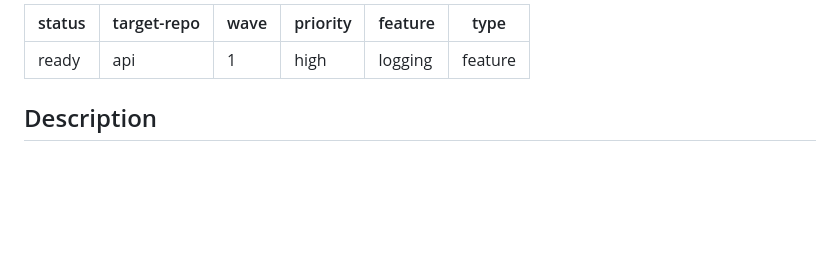
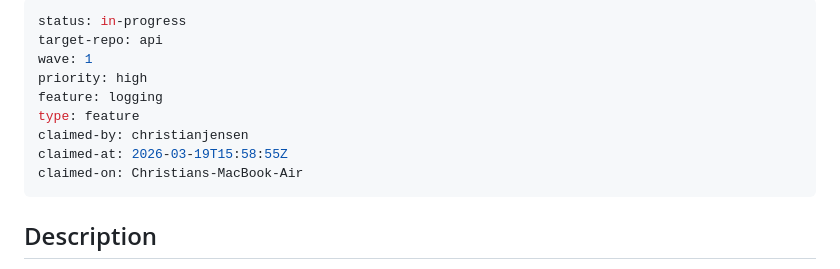
Before and after one commit to ChristianJensen/tasks-control-plane, a Markdown page: queue/logging/wave-1-api-wave-1-api-status-history-endpoints.md, the part around the change. Rendered like a GitHub page; blank space fills up the shorter version.

Commit message:
claim: wave-1-api-wave-1-api-status-history-endpoints → in-progress

```diff
--- a/queue/logging/wave-1-api-wave-1-api-status-history-endpoints.md
+++ b/queue/logging/wave-1-api-wave-1-api-status-history-endpoints.md
@@ -1,10 +1,13 @@
 ---
-status: ready
+status: in-progress
 target-repo: api
 wave: 1
 priority: high
 feature: logging
 type: feature
+claimed-by: christianjensen
+claimed-at: 2026-03-19T15:58:55Z
+claimed-on: Christians-MacBook-Air
 ---
 
 ## Description
```
